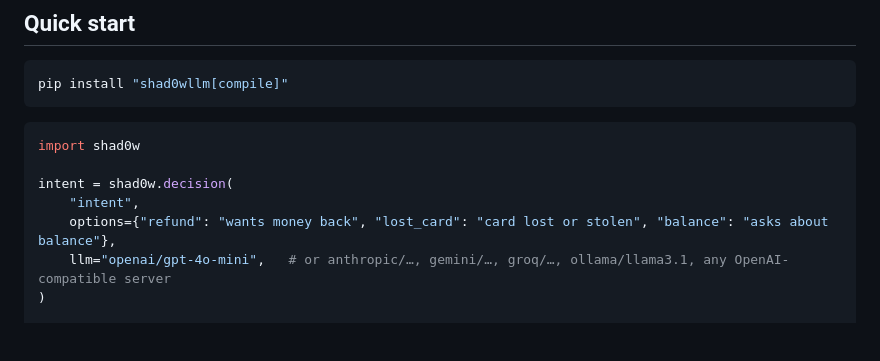
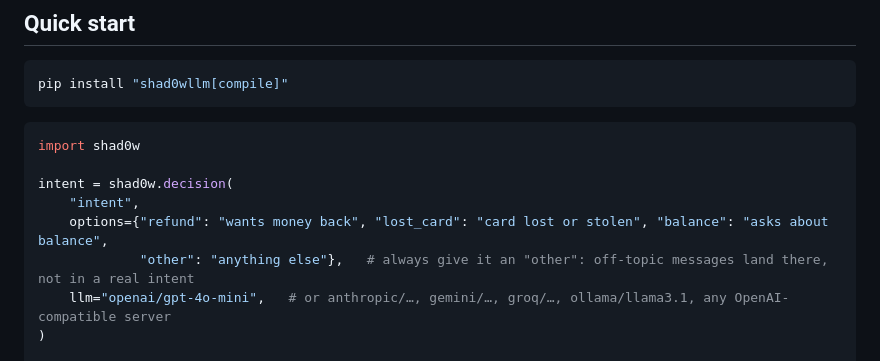
Before and after one commit to 2796gaurav/shad0w, a Markdown page: README.md, the part around the change. GitHub-like rendering; blank space fills up the shorter version.

Commit message:
README: include an 'other' option in the quick start

```diff
--- a/README.md
+++ b/README.md
@@ -38,7 +38,8 @@ import shad0w
 
 intent = shad0w.decision(
     "intent",
-    options={"refund": "wants money back", "lost_card": "card lost or stolen", "balance": "asks about balance"},
+    options={"refund": "wants money back", "lost_card": "card lost or stolen", "balance": "asks about balance",
+             "other": "anything else"},   # always give it an "other": off-topic messages land there, not in a real intent
     llm="openai/gpt-4o-mini",   # or anthropic/…, gemini/…, groq/…, ollama/llama3.1, any OpenAI-compatible server
 )
 
```
